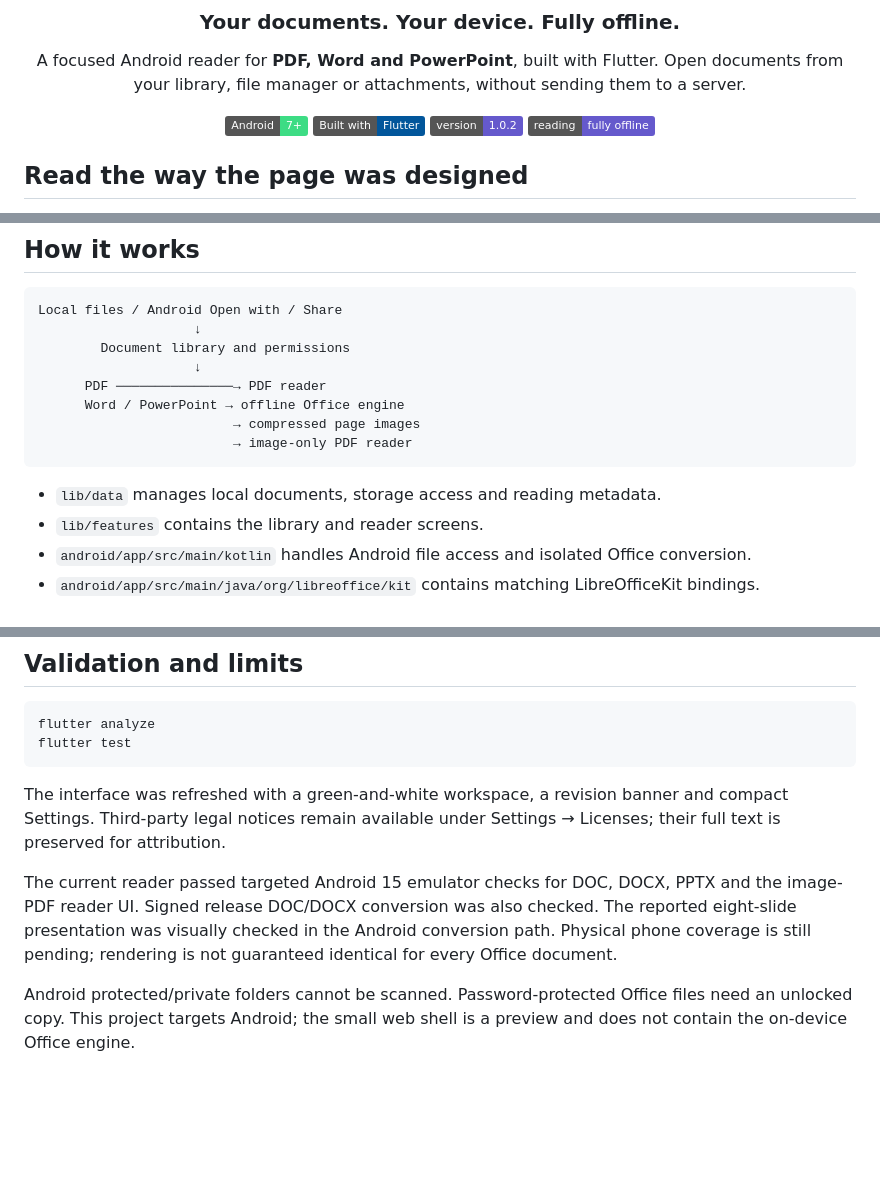
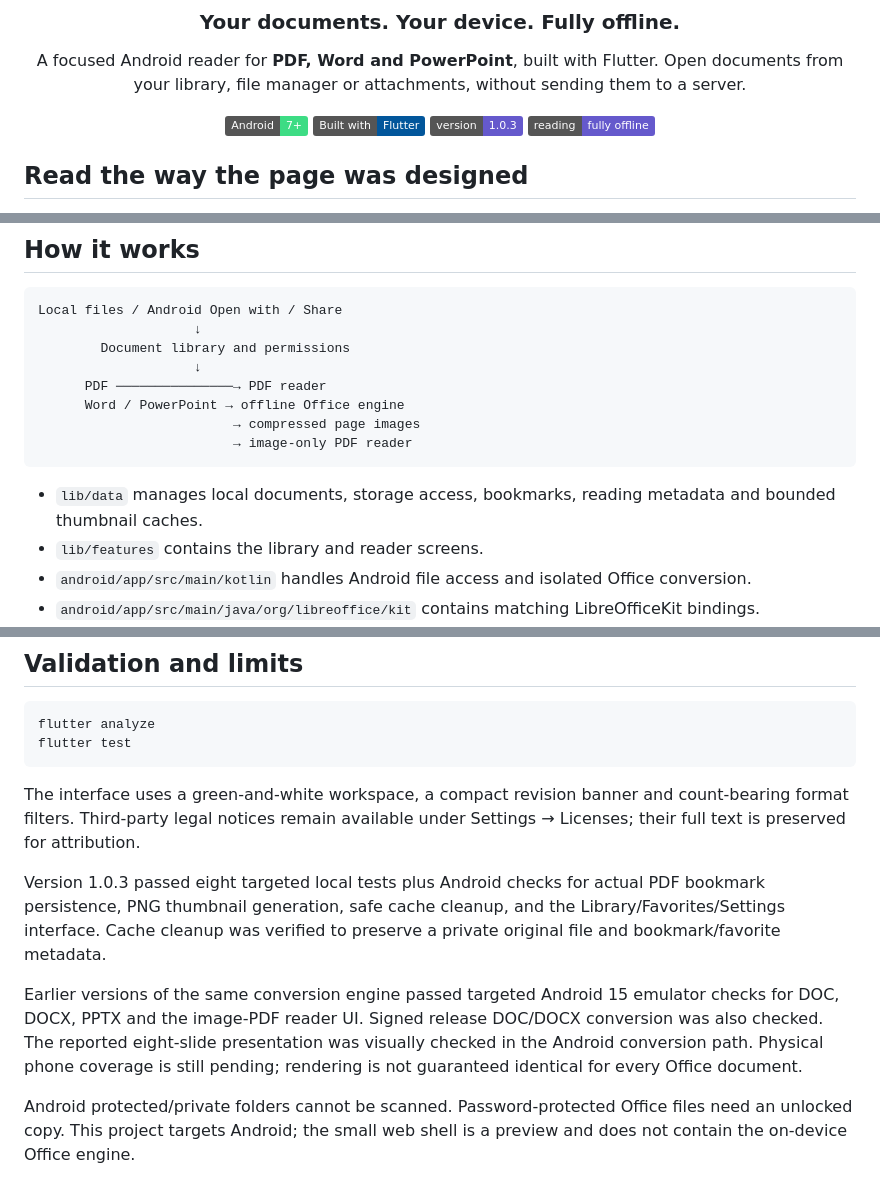
Before and after one commit to saikatdas47/OpenDocs, a Markdown page: README.md, 3 parts joined by grey strips. Drawn GitHub-style; badges without logos; blank space fills up the shorter version.

````diff
--- a/README.md
+++ b/README.md
@@ -9,7 +9,7 @@ Open documents from your library, file manager or attachments, without sending t
 
 ![Android](https://img.shields.io/badge/Android-7%2B-3DDC84?logo=android&logoColor=white)
 ![Flutter](https://img.shields.io/badge/Built_with-Flutter-02569B?logo=flutter&logoColor=white)
-![Version](https://img.shields.io/badge/version-1.0.2-6559CC)
+![Version](https://img.shields.io/badge/version-1.0.3-6559CC)
 ![Offline](https://img.shields.io/badge/reading-fully_offline-6559CC)
 
 </div>
@@ -102,7 +106,7 @@ Local files / Android Open with / Share
                          → image-only PDF reader
 ```
 
-- `lib/data` manages local documents, storage access and reading metadata.
+- `lib/data` manages local documents, storage access, bookmarks, reading metadata and bounded thumbnail caches.
 - `lib/features` contains the library and reader screens.
 - `android/app/src/main/kotlin` handles Android file access and isolated Office conversion.
 - `android/app/src/main/java/org/libreoffice/kit` contains matching LibreOfficeKit bindings.
@@ -117,9 +121,11 @@ flutter analyze
 flutter test
 ```
 
-The interface was refreshed with a green-and-white workspace, a revision banner and compact Settings. Third-party legal notices remain available under Settings → Licenses; their full text is preserved for attribution.
+The interface uses a green-and-white workspace, a compact revision banner and count-bearing format filters. Third-party legal notices remain available under Settings → Licenses; their full text is preserved for attribution.
 
-The current reader passed targeted Android 15 emulator checks for DOC, DOCX, PPTX and the image-PDF reader UI. Signed release DOC/DOCX conversion was also checked. The reported eight-slide presentation was visually checked in the Android conversion path. Physical phone coverage is still pending; rendering is not guaranteed identical for every Office document.
+Version 1.0.3 passed eight targeted local tests plus Android checks for actual PDF bookmark persistence, PNG thumbnail generation, safe cache cleanup, and the Library/Favorites/Settings interface. Cache cleanup was verified to preserve a private original file and bookmark/favorite metadata.
+
+Earlier versions of the same conversion engine passed targeted Android 15 emulator checks for DOC, DOCX, PPTX and the image-PDF reader UI. Signed release DOC/DOCX conversion was also checked. The reported eight-slide presentation was visually checked in the Android conversion path. Physical phone coverage is still pending; rendering is not guaranteed identical for every Office document.
 
 Android protected/private folders cannot be scanned. Password-protected Office files need an unlocked copy. This project targets Android; the small web shell is a preview and does not contain the on-device Office engine.
 
````
Also changed, not shown: other parts of README.md (+10 -6 lines), PRIVACY.md (+3 -1 lines), docs/RELEASE.md (+3 -1 lines), docs/screenshots/favorites.png, docs/screenshots/library.png, docs/screenshots/settings.png, 13 other files.
